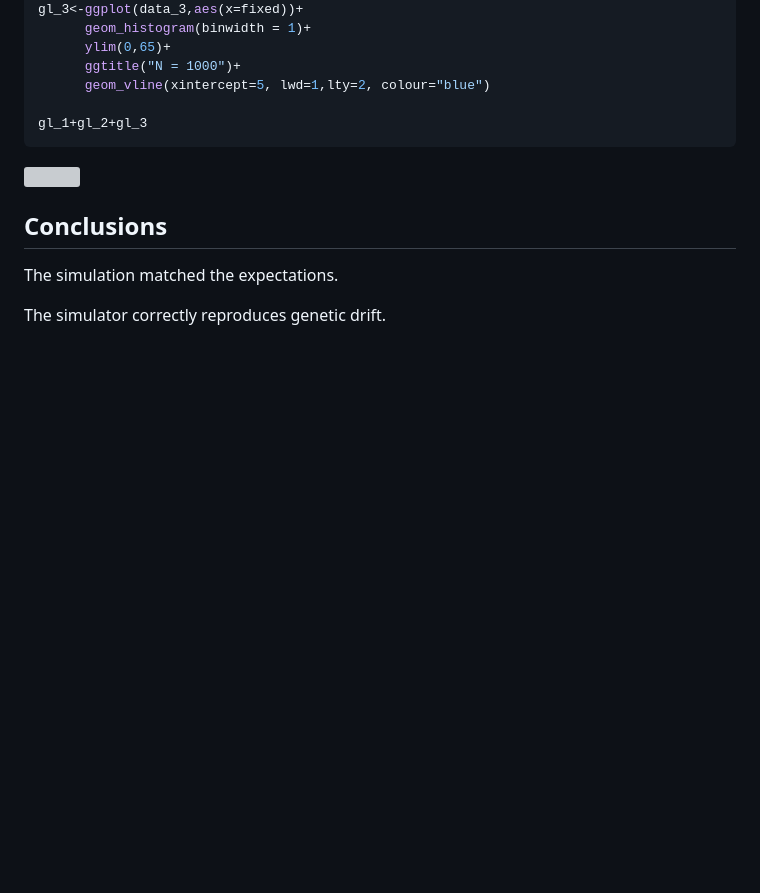
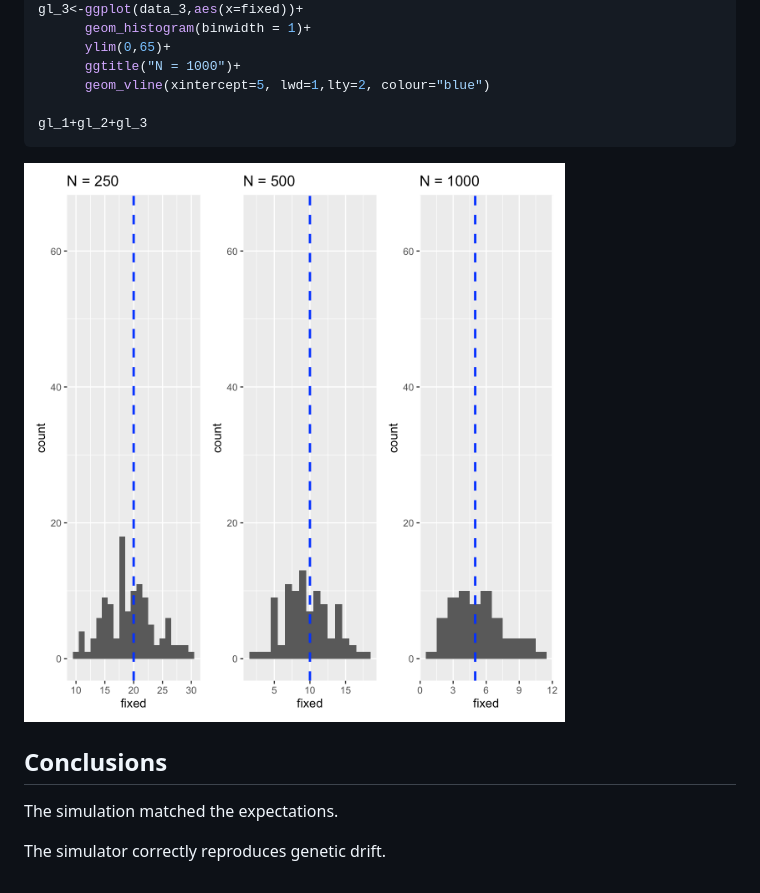
Before and after one commit to shashankpritam/Insertion-Bias, a Markdown page: 16_02_23_Validation_2_Drift.md, the part around the change. GitHub-like rendering; blank space fills up the shorter version; grey boxes are pictures that could not be loaded.

````diff
--- a/10_02_23_Validation_2_Drift.md
+++ b/16_02_23_Validation_2_Drift.md
@@ -107,7 +107,7 @@ gl_3<-ggplot(data_3,aes(x=fixed))+
 gl_1+gl_2+gl_3
 ```
 
-![](2022_08_01_Validation_2_Drift_files/figure-gfm/unnamed-chunk-3-1.png)<!-- -->
+![](images/2023-02-16-validation2_drift.png)<!-- -->
 
 ## Conclusions
 
````
